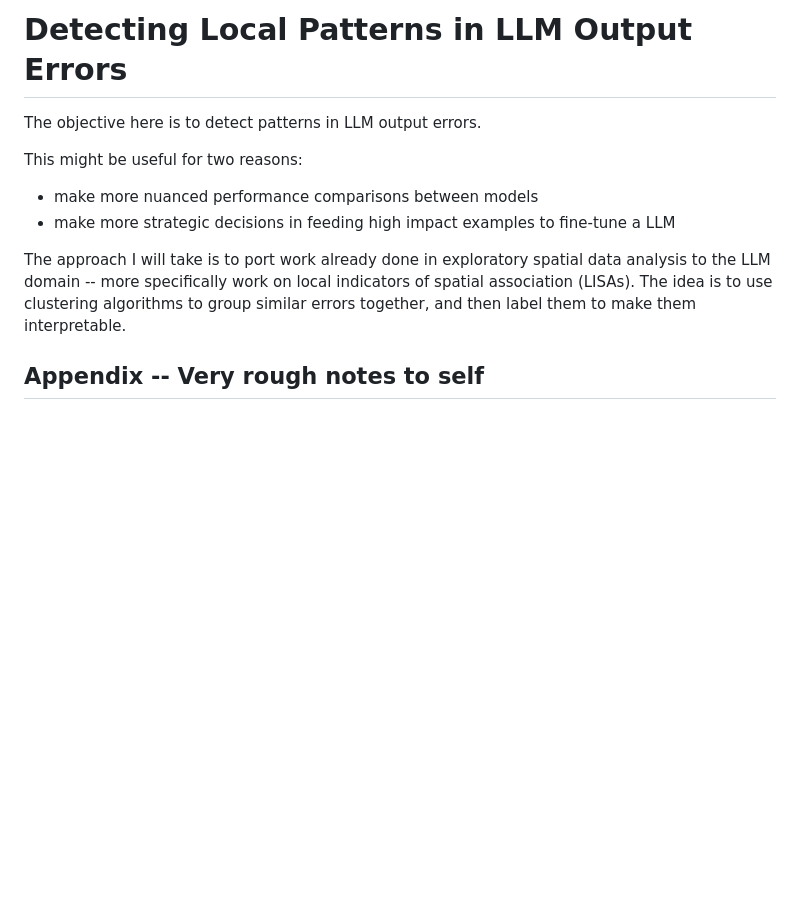
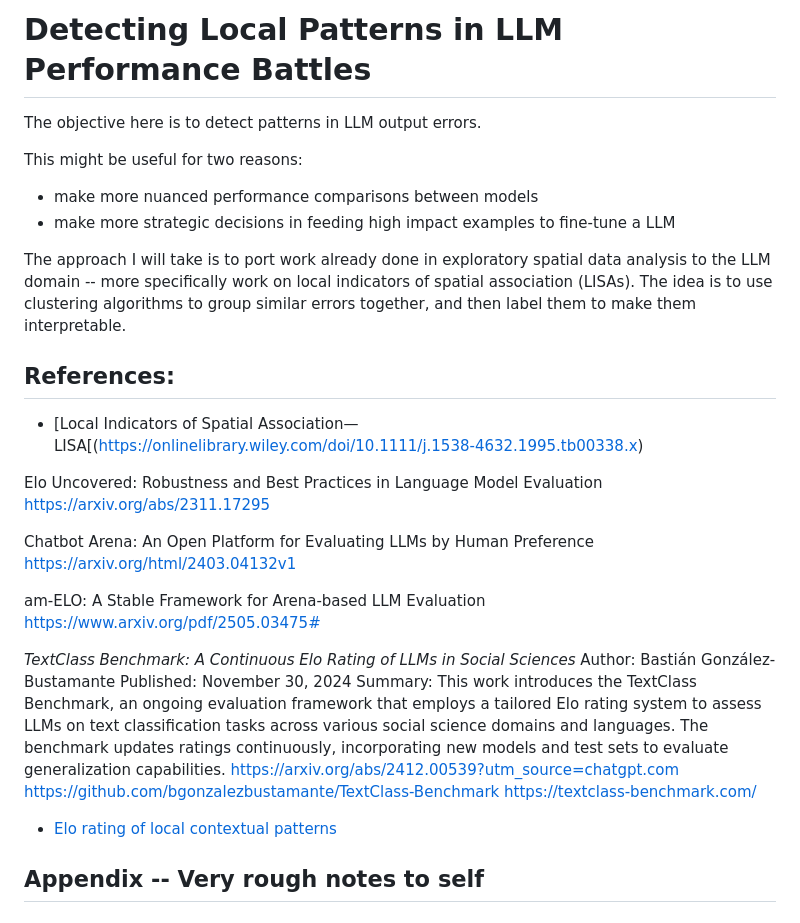
Before and after one commit to borisdev/llm-lisa, a Markdown page: README.md, the part around the change. Drawn GitHub-style; blank space fills up the shorter version.

Commit message:
hugging face dataset battle

```diff
--- a/README.md
+++ b/README.md
@@ -1,4 +1,4 @@
-# Detecting Local Patterns in LLM Output Errors
+# Detecting Local Patterns in LLM Performance Battles
 
 The objective here is to detect patterns in LLM output errors.
 
@@ -11,6 +11,29 @@ The approach I will take is to port work already done in exploratory spatial
 data analysis to the LLM domain -- more specifically work on local indicators
 of spatial association (LISAs). The idea is to use clustering algorithms to
 group similar errors together, and then label them to make them interpretable.
+
+## References:
+
+-   [Local Indicators of Spatial Association—LISA[(https://onlinelibrary.wiley.com/doi/10.1111/j.1538-4632.1995.tb00338.x)
+
+Elo Uncovered: Robustness and Best Practices in Language Model Evaluation
+https://arxiv.org/abs/2311.17295
+
+Chatbot Arena: An Open Platform for Evaluating LLMs by Human Preference
+https://arxiv.org/html/2403.04132v1
+
+am-ELO: A Stable Framework for Arena-based LLM Evaluation
+https://www.arxiv.org/pdf/2505.03475#
+
+_TextClass Benchmark: A Continuous Elo Rating of LLMs in Social Sciences_
+Author: Bastián González-Bustamante
+Published: November 30, 2024
+Summary: This work introduces the TextClass Benchmark, an ongoing evaluation framework that employs a tailored Elo rating system to assess LLMs on text classification tasks across various social science domains and languages. The benchmark updates ratings continuously, incorporating new models and test sets to evaluate generalization capabilities.
+https://arxiv.org/abs/2412.00539?utm_source=chatgpt.com
+https://github.com/bgonzalezbustamante/TextClass-Benchmark
+https://textclass-benchmark.com/
+
+-   [Elo rating of local contextual patterns](https://colab.ws/articles/10.1109%2FCCDC.2011.5968634)
 
 ## Appendix -- Very rough notes to self
 
```
